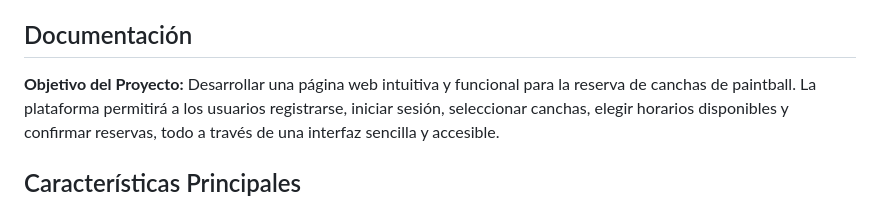
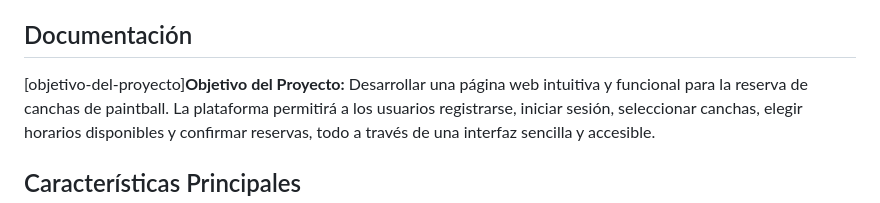
Before and after one commit to felig76/web-de-reserva-de-canchas, a Markdown page: README.md, the part around the change. Drawn GitHub-style.

```diff
--- a/README.md
+++ b/README.md
@@ -10,7 +10,7 @@
 
 ## Documentación
 
-**Objetivo del Proyecto:**
+[objetivo-del-proyecto]**Objetivo del Proyecto:**
 Desarrollar una página web intuitiva y funcional para la reserva de canchas de paintball. La plataforma permitirá a los usuarios registrarse, iniciar sesión, seleccionar canchas, elegir horarios disponibles y confirmar reservas, todo a través de una interfaz sencilla y accesible.
 
 ## Características Principales
```
